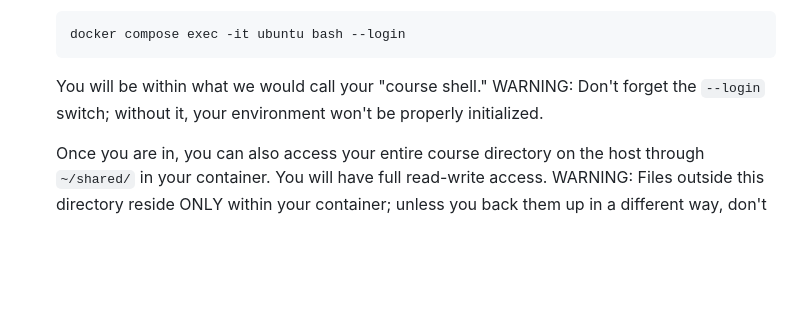
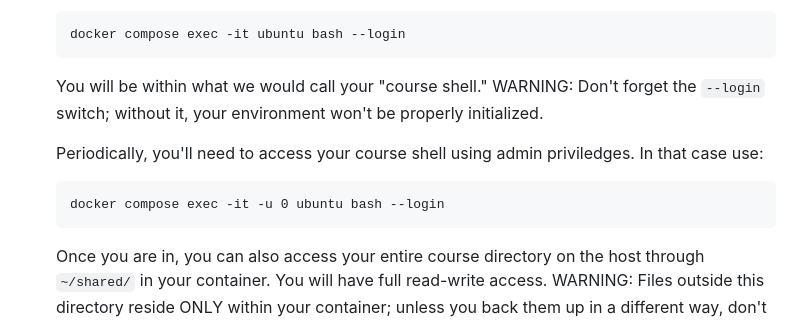
Before and after one commit to Loreck-SWGOH/SWGOH-Mod-Squad, a Markdown page: docker/README.md, the part around the change. Rendered like a GitHub page; blank space fills up the shorter version.

Commit message:
Add accessing container as root.

````diff
--- a/docker/README.md
+++ b/docker/README.md
@@ -55,6 +55,11 @@ You can manage your containers from the Docker Desktop. Starting and stopping th
   ```
   You will be within what we would call your "course shell."  WARNING: Don't forget the `--login` switch; without it, your environment won't be properly initialized.
 
+  Periodically, you'll need to access your course shell using admin priviledges. In that case use:
+  ```
+  docker compose exec -it -u 0 ubuntu bash --login
+  ```
+
   Once you are in, you can also access your entire course directory on the host through `~/shared/` in your container.  You will have full read-write access.  WARNING: Files outside this directory reside ONLY within your container; unless you back them up in a different way, don't expect them to be around forever!
 
   HINT: When everything is command-line, sometimes it is hard to tell whether you are inside your host shell, your course shell, or even some command-line interface running within your course shell.  Pay attention to the command-line prompt, and make sure you issue the right commands in the right environment.
````
